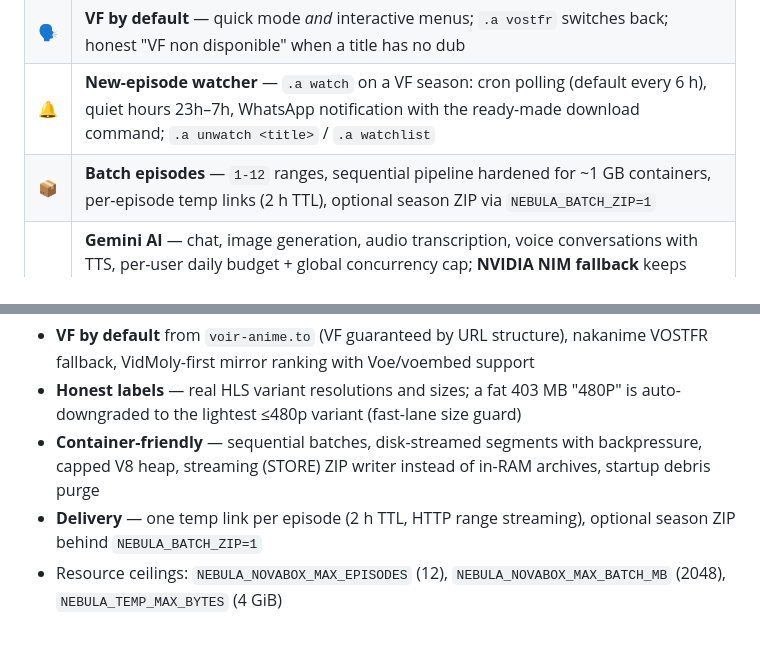
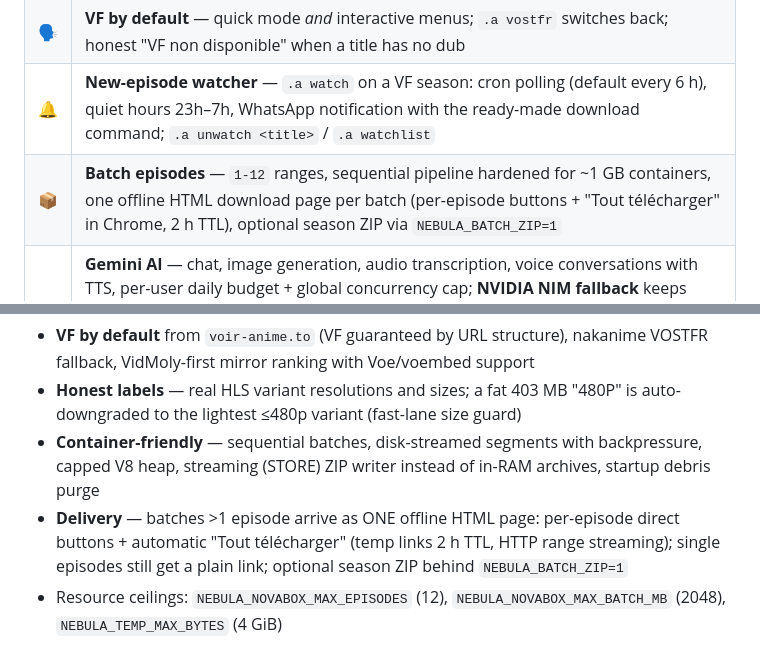
Before and after one commit to JCVERSA/p, a Markdown page: README.md, 2 parts joined by grey strips. GitHub-like rendering.

Commit message:
docs(readme): batch delivery is now the offline HTML download page (8.39)
Co-authored-by: arena-agent <297053741+arena-agent@users.noreply.github.com>

```diff
--- a/README.md
+++ b/README.md
@@ -55,7 +55,7 @@ The interactive flow defaults to VF too — and never lies about the language ac
 | 📺 | **Anime VF downloader** — voir-anime.to (VF-first) with nakanime fallback, VidMoly/Voe HLS mirrors, cat-catch style segment downloader, honest quality+size labels, WhatsApp-friendly files (~90 MB/ep), MyAnimeList info cards (`.anime`, Jikan), anime identification from a screenshot (`.trace`, trace.moe) |
 | 🗣️ | **VF by default** — quick mode *and* interactive menus; `.a vostfr` switches back; honest "VF non disponible" when a title has no dub |
 | 🔔 | **New-episode watcher** — `.a watch` on a VF season: cron polling (default every 6 h), quiet hours 23h–7h, WhatsApp notification with the ready-made download command; `.a unwatch <title>` / `.a watchlist` |
-| 📦 | **Batch episodes** — `1-12` ranges, sequential pipeline hardened for ~1 GB containers, per-episode temp links (2 h TTL), optional season ZIP via `NEBULA_BATCH_ZIP=1` |
+| 📦 | **Batch episodes** — `1-12` ranges, sequential pipeline hardened for ~1 GB containers, one offline HTML download page per batch (per-episode buttons + "Tout télécharger" in Chrome, 2 h TTL), optional season ZIP via `NEBULA_BATCH_ZIP=1` |
 | 🤖 | **Gemini AI** — chat, image generation, audio transcription, voice conversations with TTS, per-user daily budget + global concurrency cap; **NVIDIA NIM fallback** keeps `.ai` alive through Gemini outages (text, `meta/llama-3.3-70b-instruct` by default); defined persona (sober, mirrors the user's language, WhatsApp-tailored, overridable via `NEBULA_AI_PERSONALITY; per-conversation persistent memory (sliding 10 h TTL, rolling summary, `.ai forget`) | |
 | 💬 | **WhatsApp multi-device** (Baileys) — QR pairing from the panel, auto-reconnect, bad-session recovery |
 | 🧩 | **39 hand-written commands** — incl. native `.tiktok` / `.instagram` / `.facebook` / `.youtube` downloads, `.w` episode watch, `.rnyt` legacy-coins top-up + sandboxed panel-created ones (no fs/process/network, no restart) — the vendored 145-file legacy corpus is quarantined by default, opt-in via `NEBULA_ENABLE_LEGACY=1` (behind strict ACLs) |
@@ -161,7 +161,7 @@ Built and battle-tested against real mirrors (every fix traced in
 - **VF by default** from `voir-anime.to` (VF guaranteed by URL structure), nakanime VOSTFR fallback, VidMoly-first mirror ranking with Voe/voembed support
 - **Honest labels** — real HLS variant resolutions and sizes; a fat 403 MB "480P" is auto-downgraded to the lightest ≤480p variant (fast-lane size guard)
 - **Container-friendly** — sequential batches, disk-streamed segments with backpressure, capped V8 heap, streaming (STORE) ZIP writer instead of in-RAM archives, startup debris purge
-- **Delivery** — one temp link per episode (2 h TTL, HTTP range streaming), optional season ZIP behind `NEBULA_BATCH_ZIP=1`
+- **Delivery** — batches >1 episode arrive as ONE offline HTML page: per-episode direct buttons + automatic "Tout télécharger" (temp links 2 h TTL, HTTP range streaming); single episodes still get a plain link; optional season ZIP behind `NEBULA_BATCH_ZIP=1`
 - Resource ceilings: `NEBULA_NOVABOX_MAX_EPISODES` (12), `NEBULA_NOVABOX_MAX_BATCH_MB` (2048), `NEBULA_TEMP_MAX_BYTES` (4 GiB)
 
 ## 🔑 Environment Variables
```
